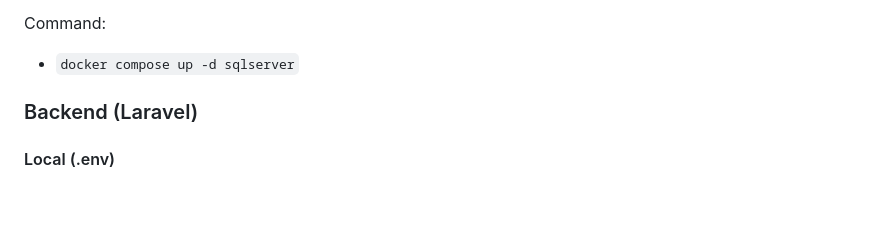
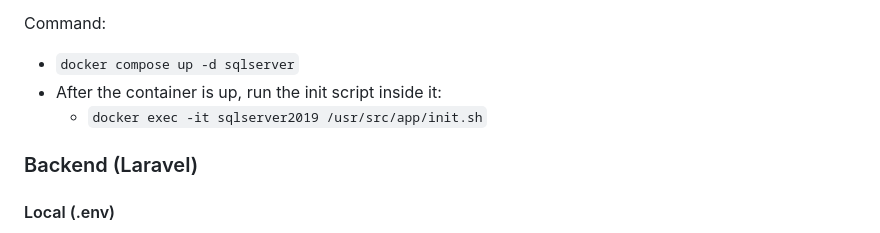
Before and after one commit to Rinpyre/Synapse, a Markdown page: README.md, the part around the change. GitHub-like rendering; blank space fills up the shorter version.

Commit message:
docs: Add instructions to run init script after SQL Server setup

```diff
--- a/README.md
+++ b/README.md
@@ -41,6 +41,8 @@ If you change MSSQL*PORT or MSSQL_SA_PASSWORD, update the backend DB*\* values t
 Command:
 
 - `docker compose up -d sqlserver`
+- After the container is up, run the init script inside it:
+  - `docker exec -it sqlserver2019 /usr/src/app/init.sh`
 
 ### Backend (Laravel)
 
```
